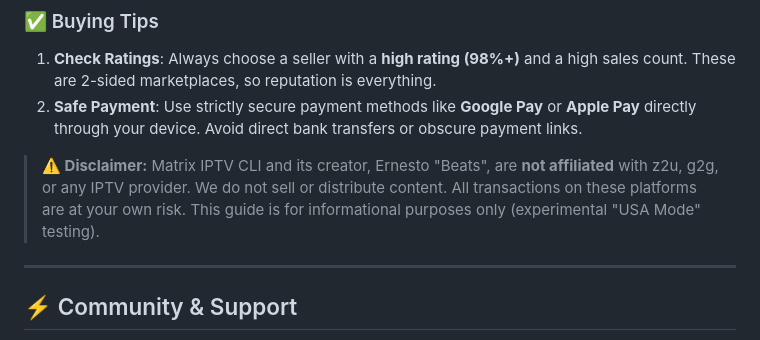
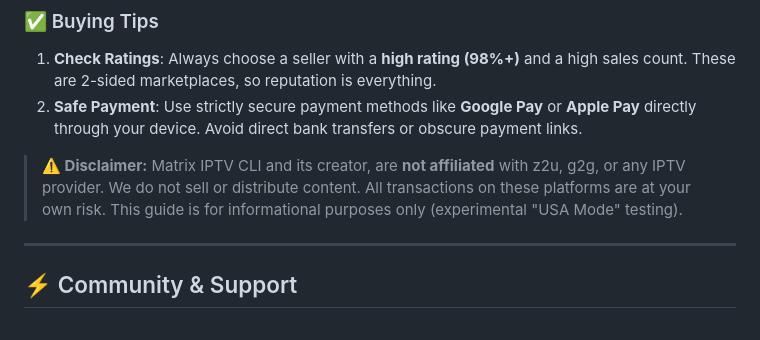
Before and after one commit to officebeats/matrix-iptv, a Markdown page: README.md, the part around the change. Rendered like a GitHub page; folded sections open.

Commit message:
Refine README text ✨

```diff
--- a/README.md
+++ b/README.md
@@ -171,7 +171,7 @@ The experimental "USA Mode" is optimized for **Strong 8K**, **TRex**, and **Mega
 1.  **Check Ratings**: Always choose a seller with a **high rating (98%+)** and a high sales count. These are 2-sided marketplaces, so reputation is everything.
 2.  **Safe Payment**: Use strictly secure payment methods like **Google Pay** or **Apple Pay** directly through your device. Avoid direct bank transfers or obscure payment links.
 
-> **⚠️ Disclaimer:** Matrix IPTV CLI and its creator, Ernesto "Beats", are **not affiliated** with z2u, g2g, or any IPTV provider. We do not sell or distribute content. All transactions on these platforms are at your own risk. This guide is for informational purposes only (experimental "USA Mode" testing).
+> **⚠️ Disclaimer:** Matrix IPTV CLI and its creator, are **not affiliated** with z2u, g2g, or any IPTV provider. We do not sell or distribute content. All transactions on these platforms are at your own risk. This guide is for informational purposes only (experimental "USA Mode" testing).
 
 </details>
 
```
